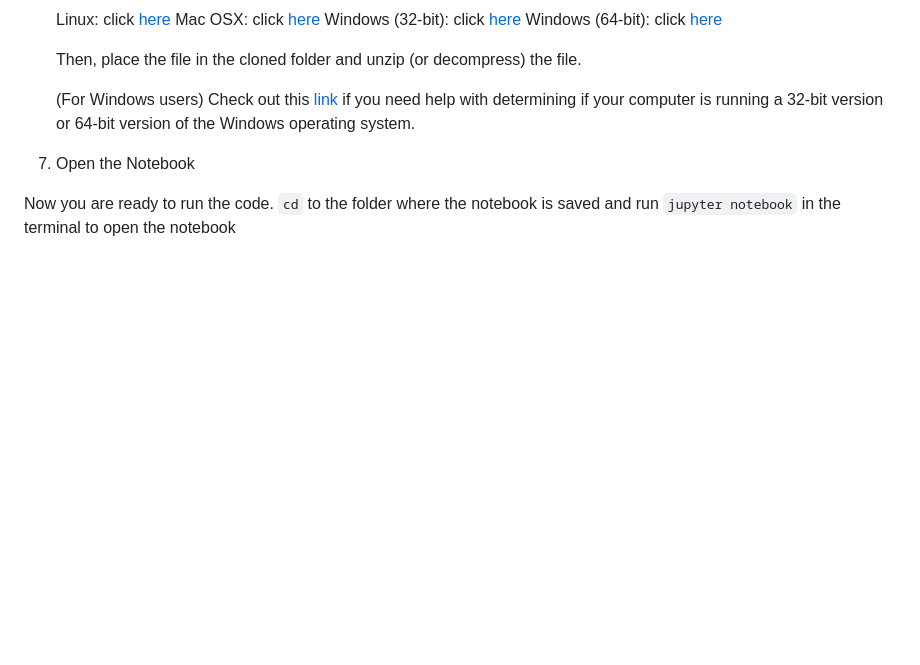
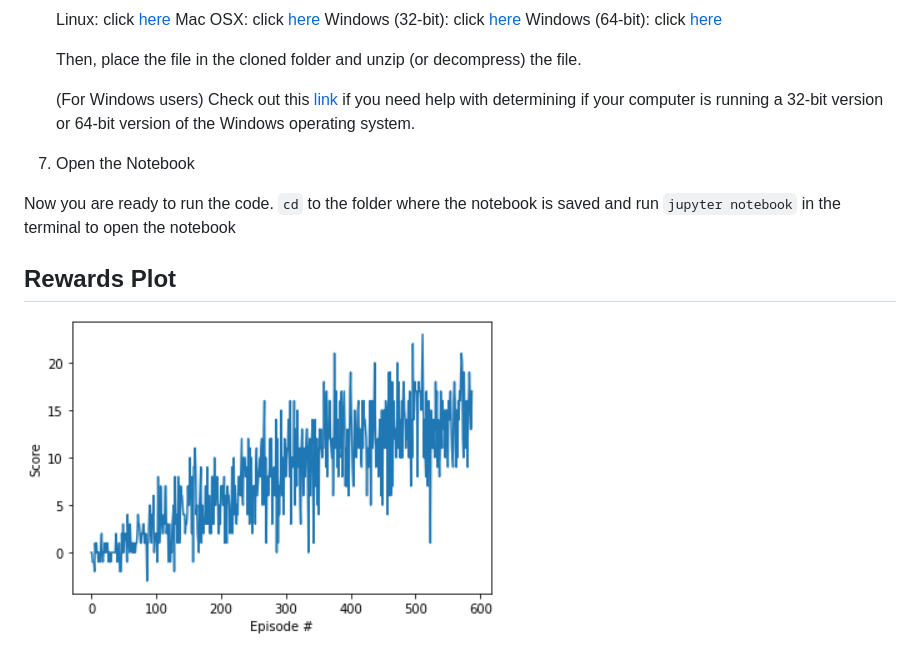
Before and after one commit to ManvirLamba/Deep-Reinforcement-Learning-Robot-Navigation, a Markdown page: README.md, the part around one of its changes. GitHub-like rendering; blank space fills up the shorter version.

```diff
--- a/README.md
+++ b/README.md
@@ -62,3 +65,5 @@ python -m ipykernel install --user --name drlnd --display-name "drlnd"
 7. Open the Notebook
 
 Now you are ready to run the code. `cd` to the folder where the notebook is saved and run `jupyter notebook` in the terminal to open the notebook
+## Rewards Plot
+![Alt Text](https://github.com/ManvirLamba/Deep-Reinforcement-Learning-Robot-Navigation/blob/main/Media/RewardsPlot.png)
```
Also changed, not shown: other parts of README.md (+3 -0 lines).
